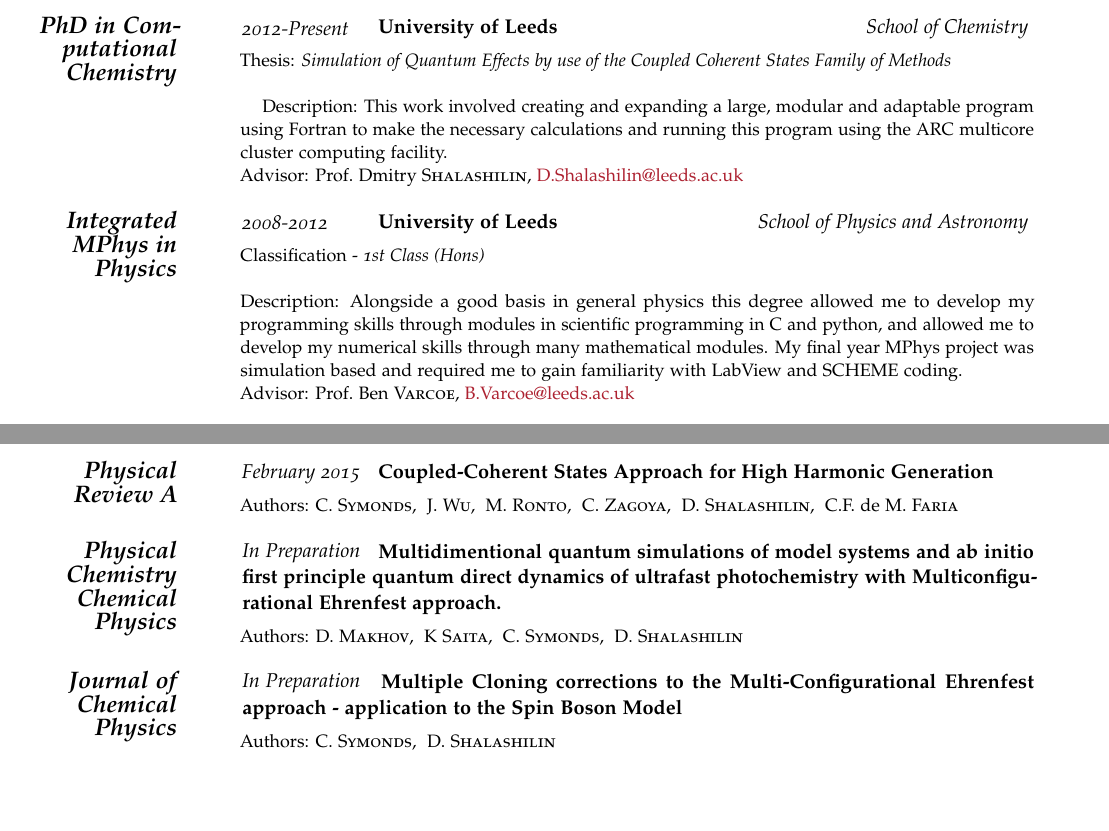
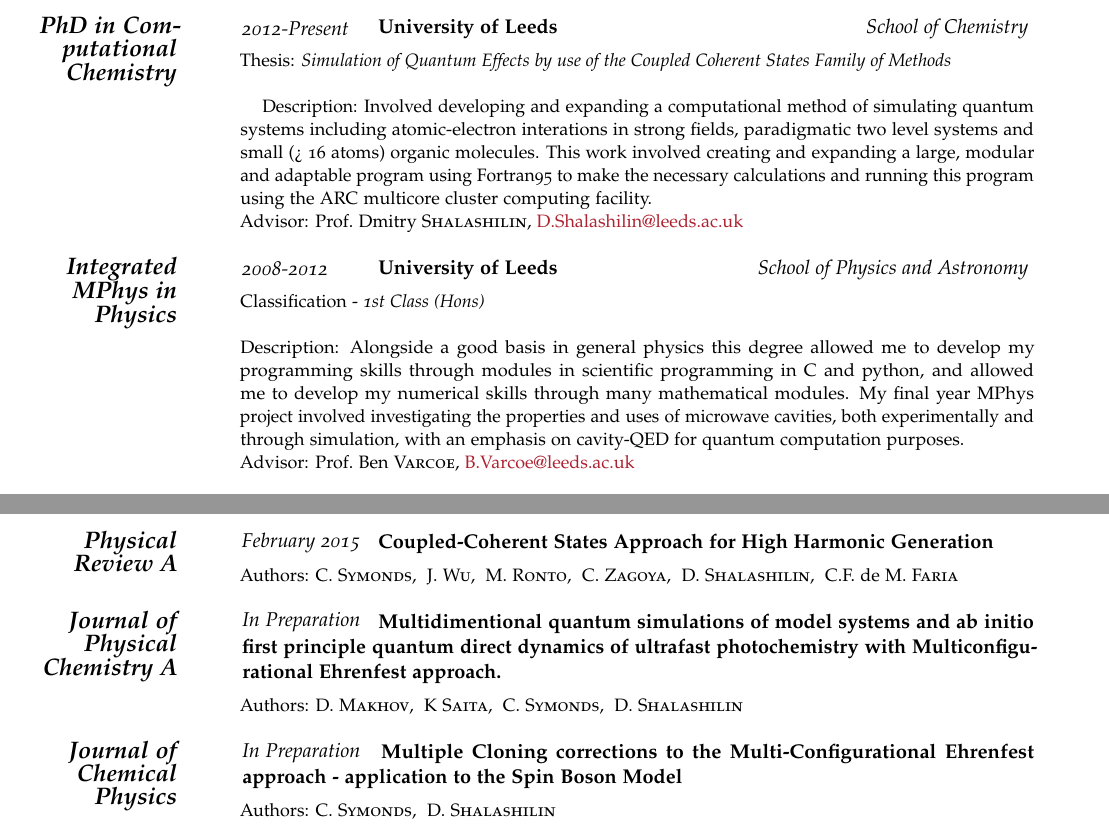
Before and after one commit to phy4cs/CV, a LaTeX CV (Chris_Symonds_CV-1.tex): two parts of pages 1 and 3 of 3, joined at a grey line, cut so that both start at the same text, the shorter picture padded with empty space. Compiled offline with pdfLaTeX; a missing font is replaced by an installed copy or a similar font; an older LaTeX class or package is replaced by its successor.

Commit message:
Modified industry CV for Lhasa

```diff
--- a/Chris_Symonds_CV-1.tex
+++ b/Chris_Symonds_CV-1.tex
@@ -80,7 +80,7 @@
 
 \Description{Thesis: \textit{Simulation of Quantum Effects by use of the Coupled Coherent States Family of Methods}\newline
 
-	{Description: This work involved creating and expanding a large, modular and adaptable program using Fortran to make the necessary calculations and running this program using the ARC multicore cluster computing facility.}\newline
+	{Description: Involved developing and expanding a computational method of simulating quantum systems including atomic-electron interations in strong fields, paradigmatic two level systems and small (> 16 atoms) organic molecules. This work involved creating and expanding a large, modular and adaptable program using Fortran95 to make the necessary calculations and running this program using the ARC multicore cluster computing facility.}\newline
 	Advisor: Prof.~Dmitry \textsc{Shalashilin}, \href{mailto:D.Shalashilin@leeds.ac.uk}{D.Shalashilin@leeds.ac.uk}}
 
 %------------------------------------------------
@@ -89,7 +89,7 @@
 
 \Description{Classification - \textit{1st Class (Hons)}\newline
 
-	\noindent{Description: Alongside a good basis in general physics this degree allowed me to develop my programming skills through modules in scientific programming in C and python, and allowed me to develop my numerical skills through many mathematical modules. My final year MPhys project was simulation based and required me to gain familiarity with LabView and SCHEME coding}.\newline
+	\noindent{Description: Alongside a good basis in general physics this degree allowed me to develop my programming skills through modules in scientific programming in C and python, and allowed me to develop my numerical skills through many mathematical modules. My final year MPhys project involved investigating the properties and uses of microwave cavities, both experimentally and through simulation, with an emphasis on cavity-QED for quantum computation purposes.}\newline
 	Advisor: Prof.~Ben \textsc{Varcoe}, \href{mailto:B.Varcoe@leeds.ac.uk}{B.Varcoe@leeds.ac.uk}}
 
 %------------------------------------------------
@@ -199,7 +199,7 @@
 
 %------------------------------------------------
 
-\NewEntry{In Preparation}{\MarginText{Physical Chemistry Chemical Physics}\small\textbf{Multidimentional quantum simulations of model systems and ab initio first principle quantum direct dynamics of ultrafast photochemistry with Multiconfigurational Ehrenfest approach.}}
+\NewEntry{In Preparation}{\MarginText{Journal of Physical Chemistry A}\small\textbf{Multidimentional quantum simulations of model systems and ab initio first principle quantum direct dynamics of ultrafast photochemistry with Multiconfigurational Ehrenfest approach.}}
 
 \Description{Authors: D. \textsc{Makhov}, ~K \textsc{Saita}, ~C. \textsc{Symonds}, ~D. \textsc{Shalashilin}}
 
```
Also changed, not shown: Chris_Symonds_CV-1.pdf, Chris_Symonds_CV-1.tex (10 more changed lines), 2 other files.
